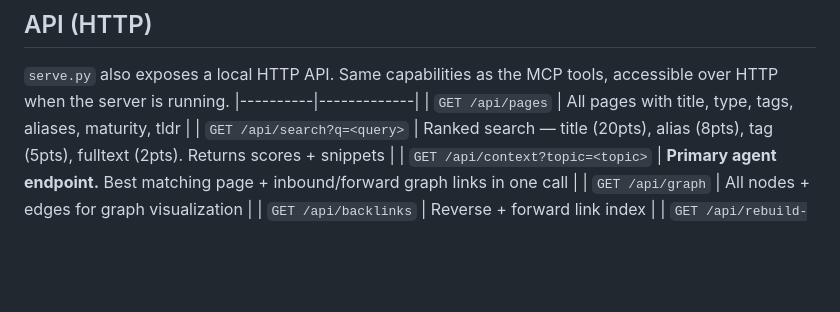
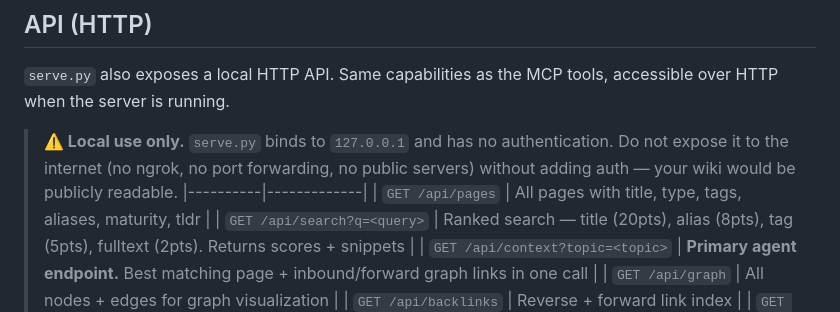
Before and after one commit to galopago/local-mind, a Markdown page: README.md, the part around the change. GitHub-like rendering; blank space fills up the shorter version.

Commit message:
docs: add local-only warning for serve.py

```diff
--- a/README.md
+++ b/README.md
@@ -87,6 +87,8 @@ pip install mcp
 ## API (HTTP)
 
 `serve.py` also exposes a local HTTP API. Same capabilities as the MCP tools, accessible over HTTP when the server is running.
+
+> **⚠️ Local use only.** `serve.py` binds to `127.0.0.1` and has no authentication. Do not expose it to the internet (no ngrok, no port forwarding, no public servers) without adding auth — your wiki would be publicly readable.
 |----------|-------------|
 | `GET /api/pages` | All pages with title, type, tags, aliases, maturity, tldr |
 | `GET /api/search?q=<query>` | Ranked search — title (20pts), alias (8pts), tag (5pts), fulltext (2pts). Returns scores + snippets |
```
